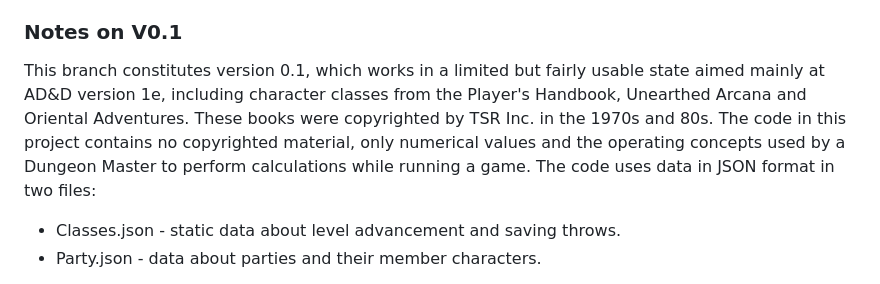
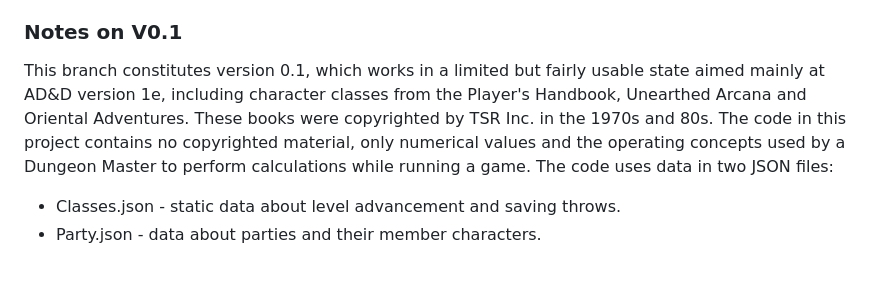
Before and after one commit to DougLeary/DMTools, a Markdown page: README.md, the part around the change. Rendered like a GitHub page.

```diff
--- a/README.md
+++ b/README.md
@@ -2,7 +2,7 @@
 Tools for DMing 1st Edition AD&amp;D. Some of them work with .json files containing hand-entered data from AD&D books - currently the 1e Player's Handbook, Unearthed Arcana, and Oriental Adventures, which the software calls "editions". There is also an edition called "Custom" for things from Dragon, homebrew, or whatever.
 
 ### Notes on V0.1
-This branch constitutes version 0.1, which works in a limited but fairly usable state aimed mainly at AD&D version 1e, including character classes from the Player's Handbook, Unearthed Arcana and Oriental Adventures. These books were copyrighted by TSR Inc. in the 1970s and 80s. The code in this project contains no copyrighted material, only numerical values and the operating concepts used by a Dungeon Master to perform calculations while running a game. The code uses data in JSON format in two files:
+This branch constitutes version 0.1, which works in a limited but fairly usable state aimed mainly at AD&D version 1e, including character classes from the Player's Handbook, Unearthed Arcana and Oriental Adventures. These books were copyrighted by TSR Inc. in the 1970s and 80s. The code in this project contains no copyrighted material, only numerical values and the operating concepts used by a Dungeon Master to perform calculations while running a game. The code uses data in two JSON files:
 
 - Classes.json - static data about level advancement and saving throws.
 - Party.json - data about parties and their member characters.
```
